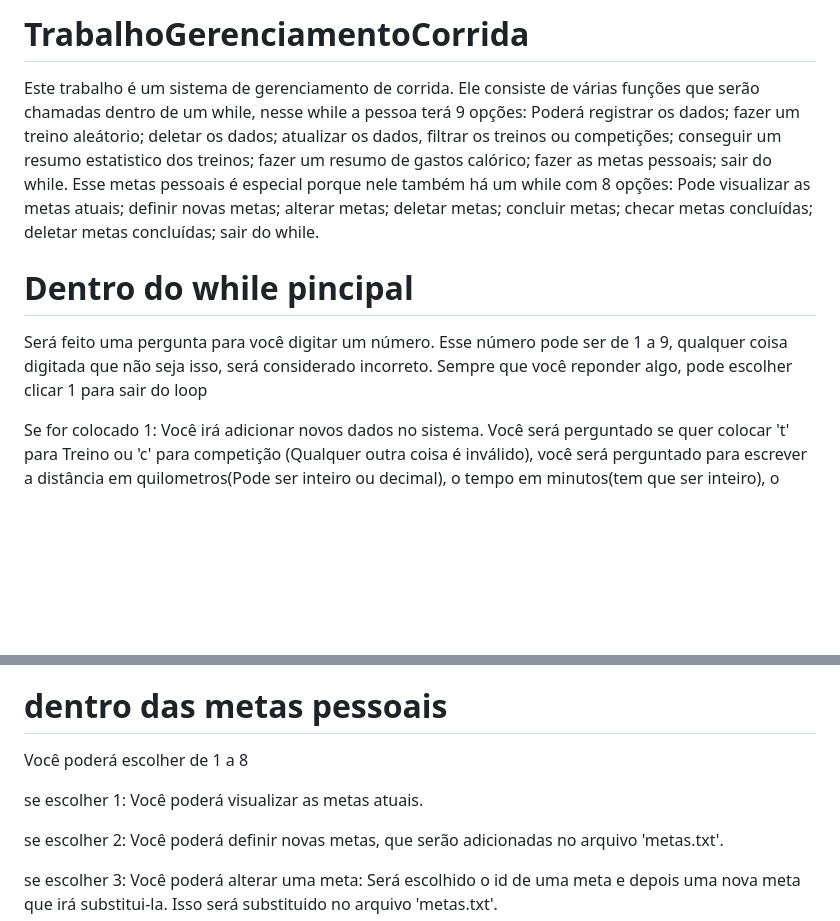
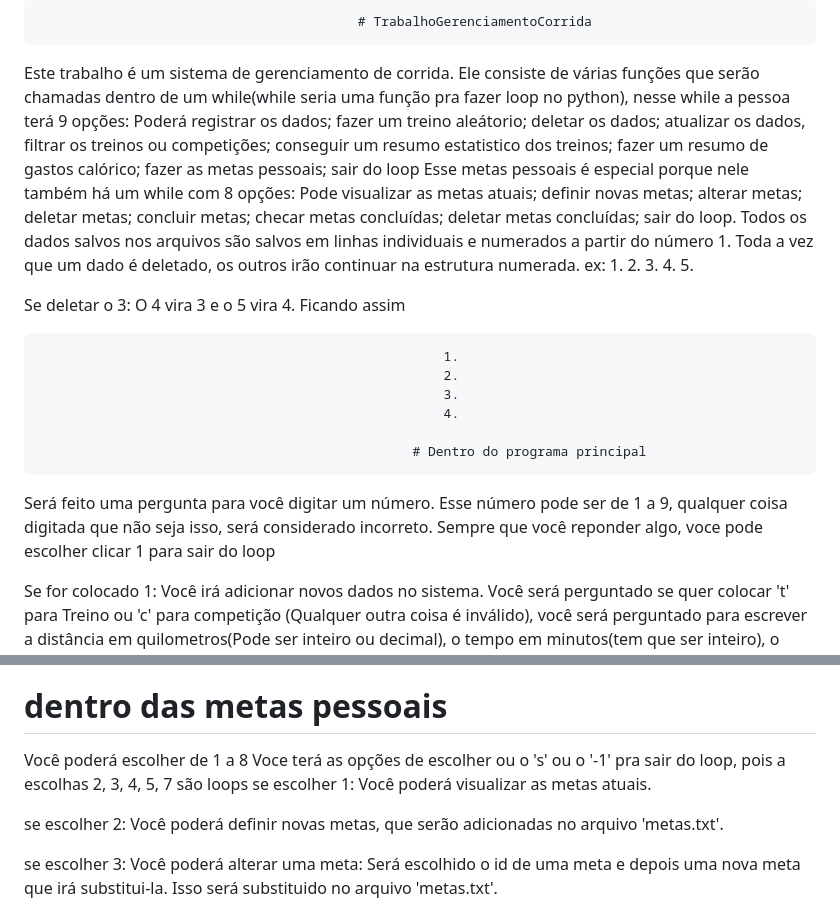
Before and after one commit to vagnermelo20/TrabalhoGerenciamentoCorrida, a Markdown page: README.md, 2 parts joined by grey strips. GitHub-like rendering; blank space fills up the shorter version.

Commit message:
Update README.md
ajeitando o README

```diff
--- a/README.md
+++ b/README.md
@@ -1,14 +1,25 @@
-# TrabalhoGerenciamentoCorrida
+                                             # TrabalhoGerenciamentoCorrida
 
 Este trabalho é um sistema de gerenciamento de corrida.
-Ele consiste de várias funções que serão chamadas dentro de um while, nesse while a pessoa terá 9 opções: Poderá registrar os dados; fazer um treino aleátorio; deletar os dados; atualizar os dados, filtrar os treinos ou competições; conseguir um resumo estatistico dos treinos; fazer um resumo de gastos calórico;  fazer as metas pessoais; sair do while.
-Esse metas pessoais é especial porque nele também há um while com 8 opções: Pode visualizar as metas atuais; definir novas metas; alterar metas; deletar metas; concluir metas; checar metas concluídas; deletar metas concluídas; sair do while.
+Ele consiste de várias funções que serão chamadas dentro de um while(while seria uma função pra fazer loop no python), nesse while a pessoa terá 9 opções: Poderá registrar os dados; fazer um treino aleátorio; deletar os dados; atualizar os dados, filtrar os treinos ou competições; conseguir um resumo estatistico dos treinos; fazer um resumo de gastos calórico;  fazer as metas pessoais; sair do loop
+Esse metas pessoais é especial porque nele também há um while com 8 opções: Pode visualizar as metas atuais; definir novas metas; alterar metas; deletar metas; concluir metas; checar metas concluídas; deletar metas concluídas; sair do loop.
+Todos os dados salvos nos arquivos são salvos em linhas individuais e numerados a partir do número 1. Toda a vez que um dado é deletado, os outros irão continuar na estrutura numerada. ex: 1.
+    2.
+    3.
+    4.
+    5.
 
+Se deletar o 3: O 4 vira 3 e o 5 vira 4. Ficando assim
 
-# Dentro do while pincipal
+                                                        1.
+                                                        2.
+                                                        3.
+                                                        4.
+
+                                                    # Dentro do programa principal
 
 Será feito uma pergunta para você digitar um número. Esse número pode ser de 1 a 9, qualquer coisa digitada que não seja isso, será considerado incorreto.
-Sempre que você reponder algo, pode escolher clicar 1 para sair do loop
+Sempre que você reponder algo, voce pode escolher clicar 1 para sair do loop
 
 Se for colocado 1: Você irá adicionar novos dados no sistema. Você será perguntado se quer colocar 't' para Treino ou 'c' para competição (Qualquer outra coisa é inválido), você será perguntado para escrever a distância em quilometros(Pode ser inteiro ou decimal), o tempo em minutos(tem  que ser inteiro), o nome do local, a condição climática no tempo da atividade. Esse dados serão adicionados no arquivo "banco.txt".
 
@@ -30,7 +41,7 @@ se for colocado 8: Você irá para as metas pessoais, nelas você pode escolher
 
 # dentro das metas pessoais
 Você poderá escolher de 1 a 8
-
+Voce terá as opções de escolher ou o 's' ou o '-1' pra sair do loop, pois a escolhas 2, 3, 4, 5, 7 são loops
 se escolher 1: Você poderá visualizar as metas atuais.
 
 se escolher 2: Você poderá definir novas metas, que serão adicionadas no arquivo 'metas.txt'.
```
